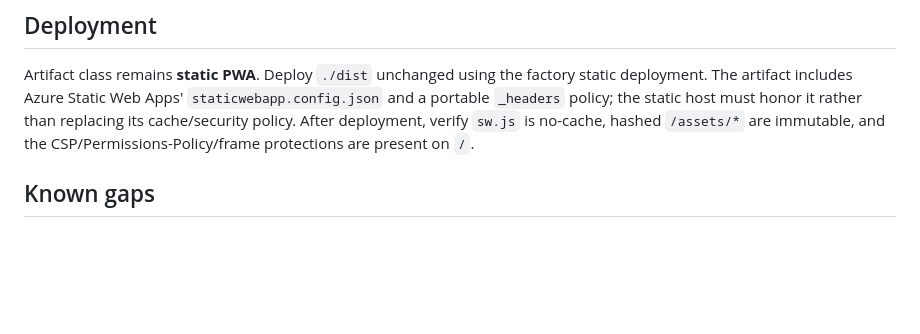
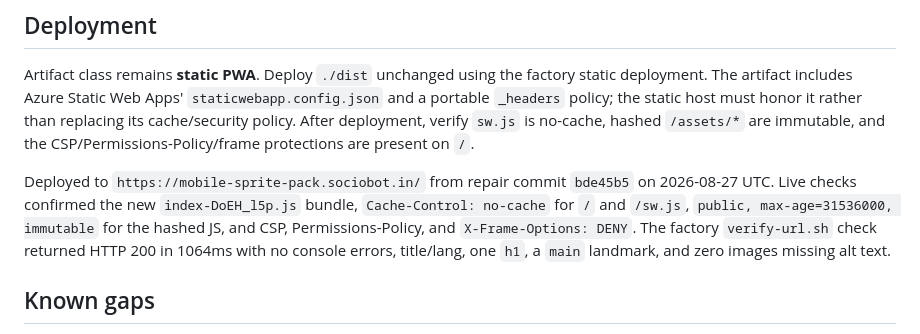
Before and after one commit to B-Divyesh/sf-mobile-sprite-pack, a Markdown page: .factory/handoff.md, the part around the change. Rendered like a GitHub page; blank space fills up the shorter version.

Commit message:
docs: record live repair verification

```diff
--- a/.factory/handoff.md
+++ b/.factory/handoff.md
@@ -36,6 +36,8 @@ Evidence from this repair checkout on 2026-08-27 UTC:
 
 Artifact class remains **static PWA**. Deploy `./dist` unchanged using the factory static deployment. The artifact includes Azure Static Web Apps' `staticwebapp.config.json` and a portable `_headers` policy; the static host must honor it rather than replacing its cache/security policy. After deployment, verify `sw.js` is no-cache, hashed `/assets/*` are immutable, and the CSP/Permissions-Policy/frame protections are present on `/`.
 
+Deployed to `https://mobile-sprite-pack.sociobot.in/` from repair commit `bde45b5` on 2026-08-27 UTC. Live checks confirmed the new `index-DoEH_l5p.js` bundle, `Cache-Control: no-cache` for `/` and `/sw.js`, `public, max-age=31536000, immutable` for the hashed JS, and CSP, Permissions-Policy, and `X-Frame-Options: DENY`. The factory `verify-url.sh` check returned HTTP 200 in 1064ms with no console errors, title/lang, one `h1`, a `main` landmark, and zero images missing alt text.
+
 ## Known gaps
 
 - The container cannot exercise the native iOS share sheet; the standard ZIP download and the iOS-specific share branch remain intact.
```
